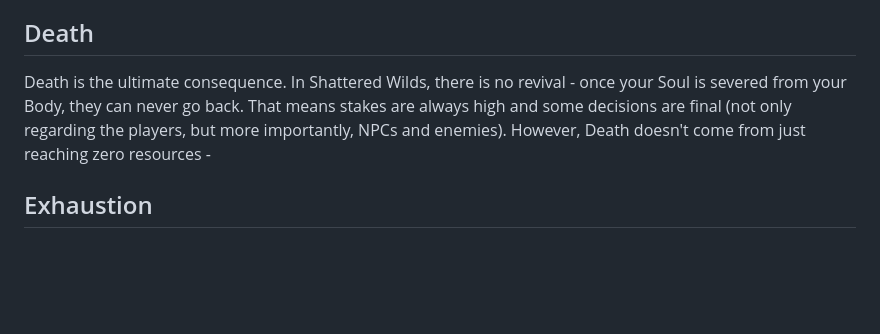
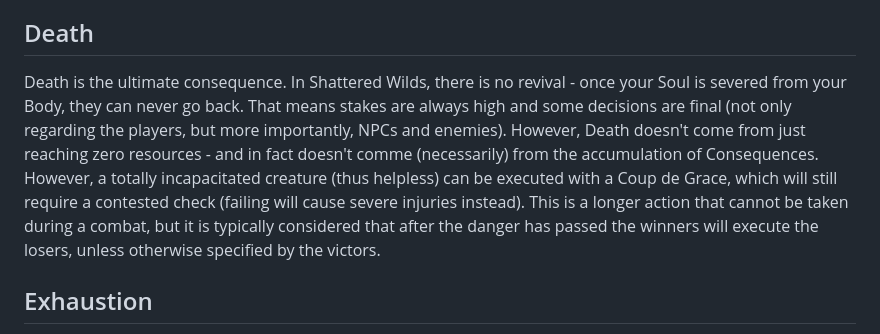
Before and after one commit to luanpotter/shattered-wilds, a Markdown page: docs/actions.md, the part around the change. Rendered like a GitHub page; blank space fills up the shorter version.

```diff
--- a/docs/actions.md
+++ b/docs/actions.md
@@ -93,7 +93,7 @@ Consequences are longer-term harms and injuries incurred to creatures that do no
 
 ## Death
 
-Death is the ultimate consequence. In Shattered Wilds, there is no revival - once your Soul is severed from your Body, they can never go back. That means stakes are always high and some decisions are final (not only regarding the players, but more importantly, NPCs and enemies). However, Death doesn't come from just reaching zero resources -
+Death is the ultimate consequence. In Shattered Wilds, there is no revival - once your Soul is severed from your Body, they can never go back. That means stakes are always high and some decisions are final (not only regarding the players, but more importantly, NPCs and enemies). However, Death doesn't come from just reaching zero resources - and in fact doesn't comme (necessarily) from the accumulation of Consequences. However, a totally incapacitated creature (thus helpless) can be executed with a Coup de Grace, which will still require a contested check (failing will cause severe injuries instead). This is a longer action that cannot be taken during a combat, but it is typically considered that after the danger has passed the winners will execute the losers, unless otherwise specified by the victors.
 
 ## Exhaustion
 
```
Also changed, not shown: docs/classes.md (added, +100 -0 lines), docs/races.md (added, +36 -0 lines).
